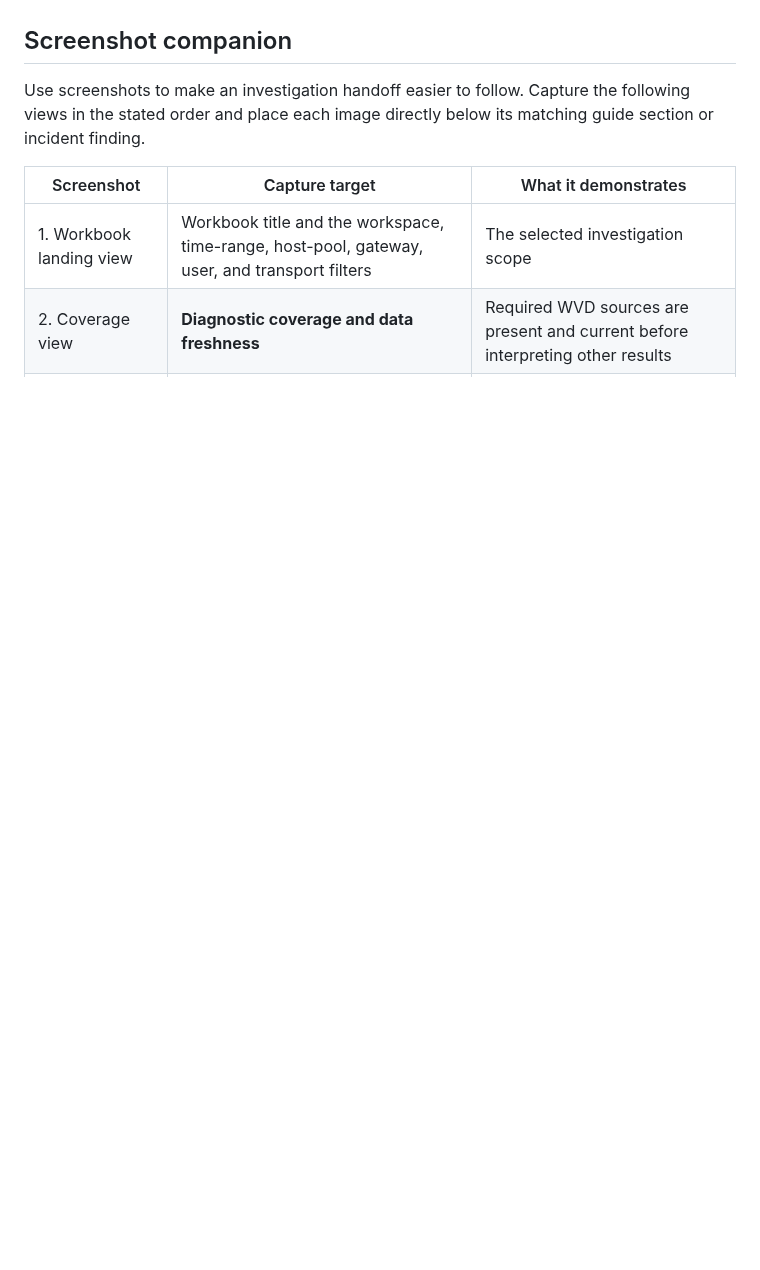
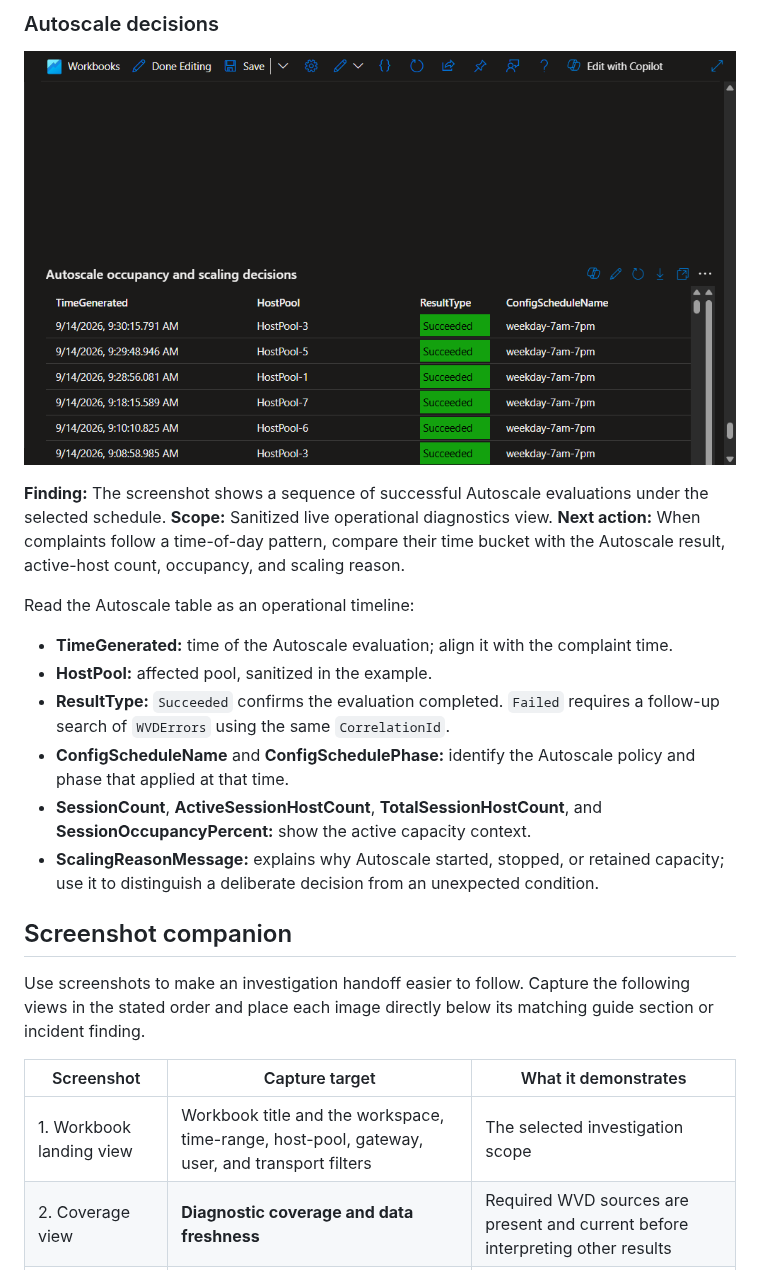
Before and after one commit to jonathanmesa/AVD-Connection-Report-s-, a Markdown page: AVD Application Experience Investigation - Guide.md, the part around one of its changes. GitHub-like rendering; pictures changed too: docs/images/avd-autoscale-decisions.png (added); blank space fills up the shorter version.

Commit message:
Document protocol and Autoscale views

```diff
--- a/AVD Application Experience Investigation - Guide.md
+++ b/AVD Application Experience Investigation - Guide.md
@@ -130,3 +144,18 @@ Read the logon table in this order:
+### Autoscale decisions
+
+![Autoscale occupancy and scaling decisions](docs/images/avd-autoscale-decisions.png)
+
+**Finding:** The screenshot shows a sequence of successful Autoscale evaluations under the selected schedule. **Scope:** Sanitized live operational diagnostics view. **Next action:** When complaints follow a time-of-day pattern, compare their time bucket with the Autoscale result, active-host count, occupancy, and scaling reason.
+
+Read the Autoscale table as an operational timeline:
+
+- **TimeGenerated:** time of the Autoscale evaluation; align it with the complaint time.
+- **HostPool:** affected pool, sanitized in the example.
+- **ResultType:** `Succeeded` confirms the evaluation completed. `Failed` requires a follow-up search of `WVDErrors` using the same `CorrelationId`.
+- **ConfigScheduleName** and **ConfigSchedulePhase:** identify the Autoscale policy and phase that applied at that time.
+- **SessionCount**, **ActiveSessionHostCount**, **TotalSessionHostCount**, and **SessionOccupancyPercent:** show the active capacity context.
+- **ScalingReasonMessage:** explains why Autoscale started, stopped, or retained capacity; use it to distinguish a deliberate decision from an unexpected condition.
+
 ## Screenshot companion
 
 Use screenshots to make an investigation handoff easier to follow. Capture the following views in the stated order and place each image directly below its matching guide section or incident finding.
```
Also changed, not shown: other parts of AVD Application Experience Investigation - Guide.md (+14 -0 lines), docs/images/avd-protocol-comparison.png (added).
